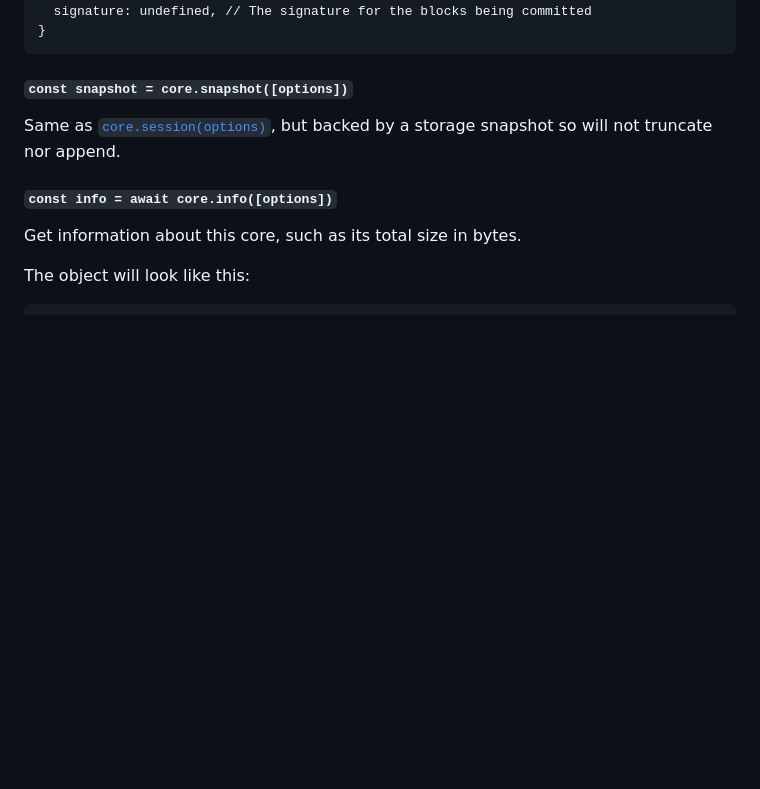
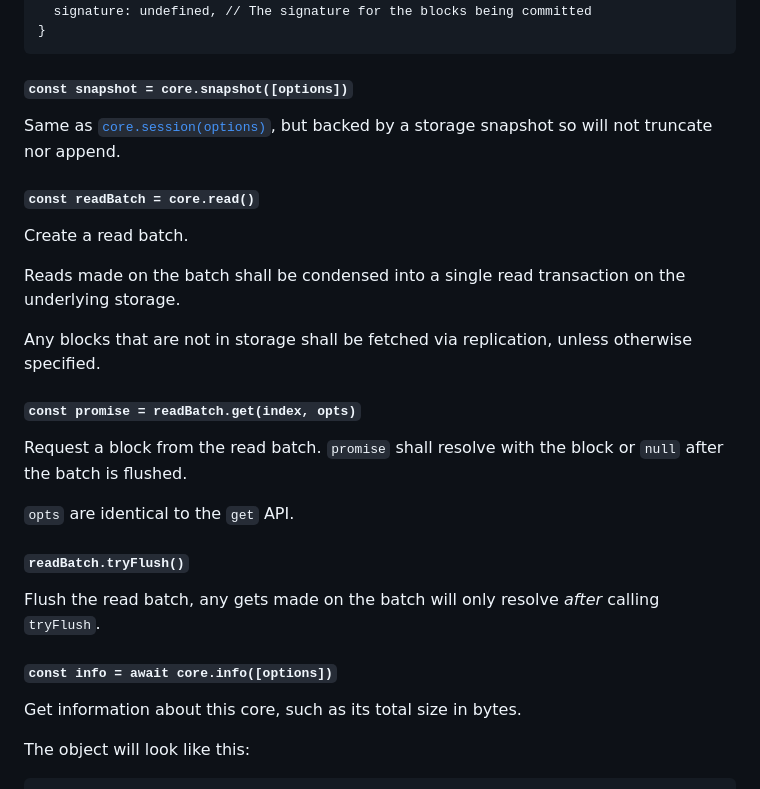
Before and after one commit to holepunchto/hypercore, a Markdown page: README.md, the part around the change. Drawn GitHub-style; blank space fills up the shorter version.

```diff
--- a/README.md
+++ b/README.md
@@ -490,6 +490,24 @@ Returns `null` if committing failed.
 
 Same as [`core.session(options)`](#const-session--coresessionoptions), but backed by a storage snapshot so will not truncate nor append.
 
+#### `const readBatch = core.read()`
+
+Create a read batch.
+
+Reads made on the batch shall be condensed into a single read transaction on the underlying storage.
+
+Any blocks that are not in storage shall be fetched via replication, unless otherwise specified.
+
+#### `const promise = readBatch.get(index, opts)`
+
+Request a block from the read batch. `promise` shall resolve with the block or `null` after the batch is flushed.
+
+`opts` are identical to the `get` API.
+
+#### `readBatch.tryFlush()`
+
+Flush the read batch, any gets made on the batch will only resolve _after_ calling `tryFlush`.
+
 #### `const info = await core.info([options])`
 
 Get information about this core, such as its total size in bytes.
```
